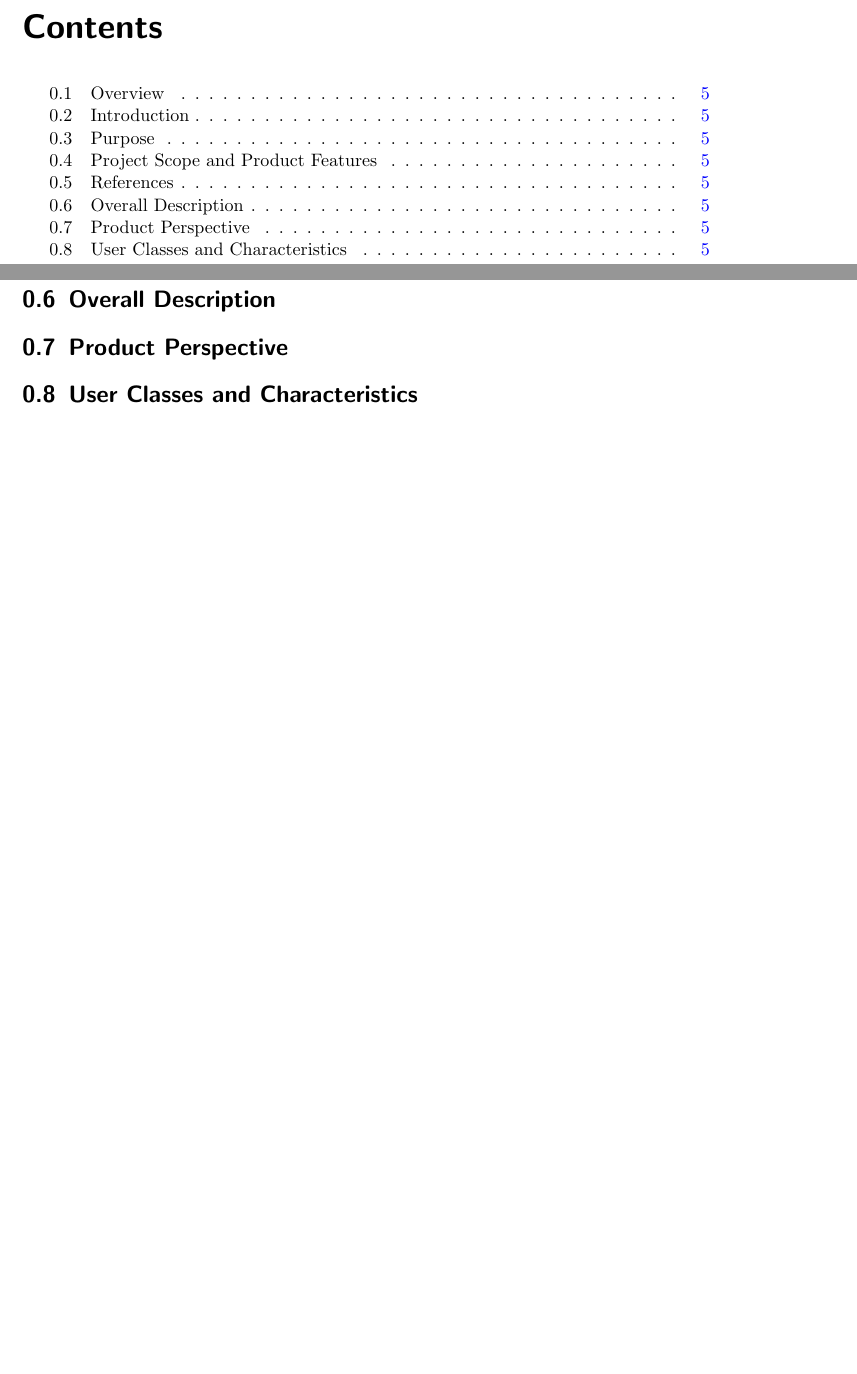
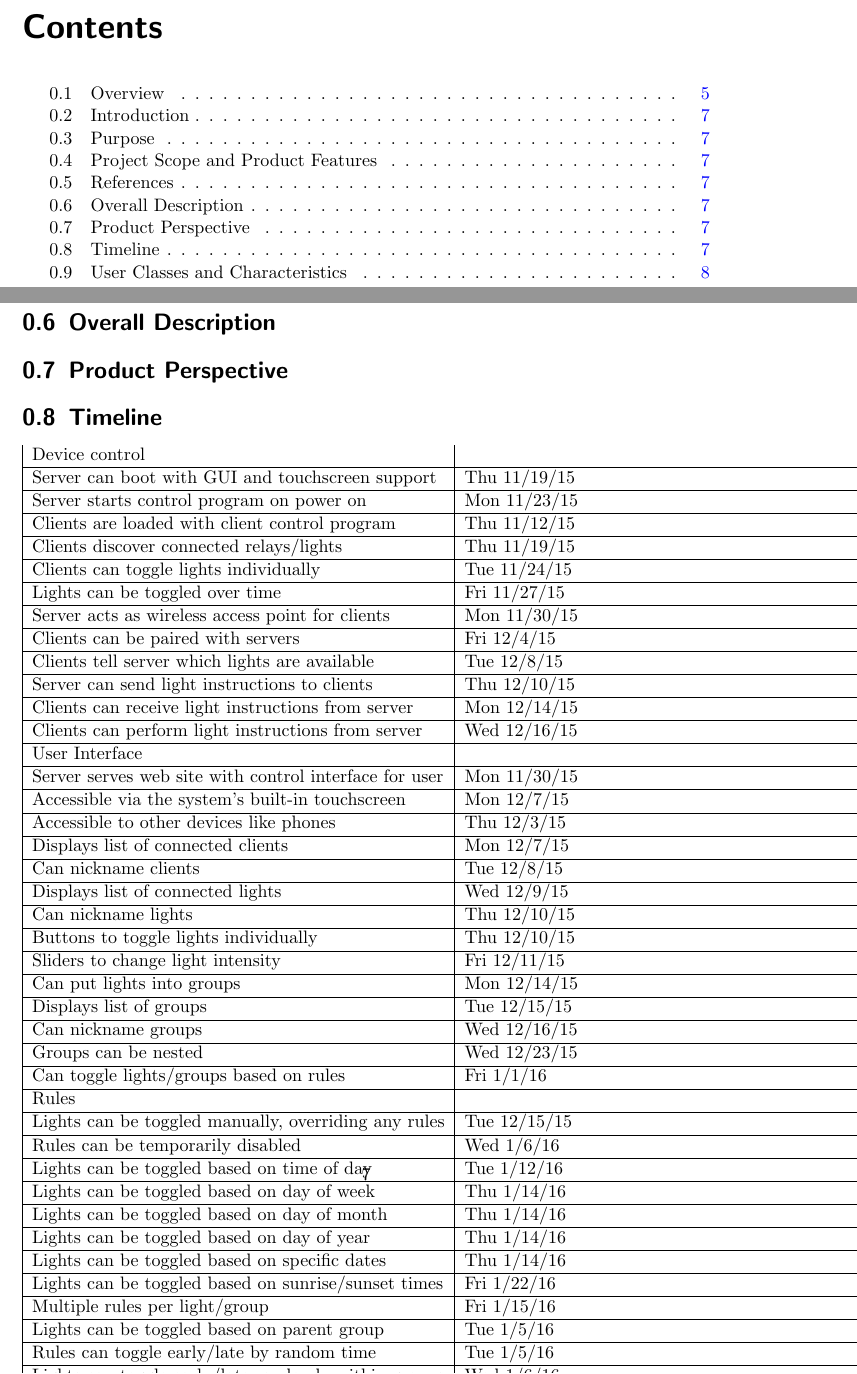
Before and after one commit to capstone22-Pilight/cs-senior-capstone, a LaTeX document (docs/design_document/design.tex): two parts of pages 3 and 4 of 4 before the commit and two parts of pages 3 and 6 of 7 after it, joined at a grey line, cut so that both start at the same text, the shorter picture padded with empty space. Compiled offline with pdfLaTeX.

Commit message:
design-document: added a basic table to the timeline section

```diff
--- a/docs/design_document/design.tex
+++ b/docs/design_document/design.tex
@@ -77,6 +77,58 @@ application will require a minimal learning curve and be simple to set up.
 
 \section{Product Perspective}
 
+\section{Timeline}
+% Should probably change table to look better later
+\begin{tabular}{ | l | p{0.8\linewidth} | }
+   Device control & \\ \hline
+
+   Server can boot with GUI and touchscreen support & Thu 11/19/15 \\ \hline
+   Server starts control program on power on & Mon 11/23/15 \\ \hline
+   Clients are loaded with client control program & Thu 11/12/15 \\ \hline
+   Clients discover connected relays/lights & Thu 11/19/15 \\ \hline
+   Clients can toggle lights individually & Tue 11/24/15 \\ \hline
+   Lights can be toggled over time & Fri 11/27/15 \\ \hline
+   Server acts as wireless access point for clients & Mon 11/30/15 \\ \hline
+   Clients can be paired with servers & Fri 12/4/15 \\ \hline
+   Clients tell server which lights are available & Tue 12/8/15 \\ \hline
+   Server can send light instructions to clients & Thu 12/10/15 \\ \hline
+   Clients can receive light instructions from server & Mon 12/14/15 \\ \hline
+   Clients can perform light instructions from server & Wed 12/16/15 \\ \hline
+
+   User Interface & \\ \hline
+
+   Server serves web site with control interface for user & Mon 11/30/15 \\ \hline
+   Accessible via the system’s built-in touchscreen & Mon 12/7/15 \\ \hline
+   Accessible to other devices like phones & Thu 12/3/15 \\ \hline
+   Displays list of connected clients & Mon 12/7/15 \\ \hline
+   Can nickname clients & Tue 12/8/15 \\ \hline
+   Displays list of connected lights & Wed 12/9/15 \\ \hline
+   Can nickname lights & Thu 12/10/15 \\ \hline
+   Buttons to toggle lights individually & Thu 12/10/15 \\ \hline
+   Sliders to change light intensity & Fri 12/11/15 \\ \hline
+   Can put lights into groups & Mon 12/14/15 \\ \hline
+   Displays list of groups & Tue 12/15/15 \\ \hline
+   Can nickname groups & Wed 12/16/15 \\ \hline
+   Groups can be nested & Wed 12/23/15 \\ \hline
+   Can toggle lights/groups based on rules & Fri 1/1/16 \\ \hline
+
+   Rules & \\ \hline
+
+   Lights can be toggled manually, overriding any rules & Tue 12/15/15 \\ \hline
+   Rules can be temporarily disabled & Wed 1/6/16 \\ \hline
+   Lights can be toggled based on time of day & Tue 1/12/16 \\ \hline
+   Lights can be toggled based on day of week & Thu 1/14/16 \\ \hline
+   Lights can be toggled based on day of month & Thu 1/14/16 \\ \hline
+   Lights can be toggled based on day of year & Thu 1/14/16 \\ \hline
+   Lights can be toggled based on specific dates & Thu 1/14/16 \\ \hline
+   Lights can be toggled based on sunrise/sunset times & Fri 1/22/16 \\ \hline
+   Multiple rules per light/group & Fri 1/15/16 \\ \hline
+   Lights can be toggled based on parent group & Tue 1/5/16 \\ \hline
+   Rules can toggle early/late by random time & Tue 1/5/16 \\ \hline
+   Lights can toggle early/late randomly within groups & Wed 1/6/16 \\ \hline
+   Lights can gradually toggle over time & Thu 1/7/16 \\ \hline
+\end{tabular}
+
 \section{User Classes and Characteristics}
 
 % add other chapters and sections to suit
```
